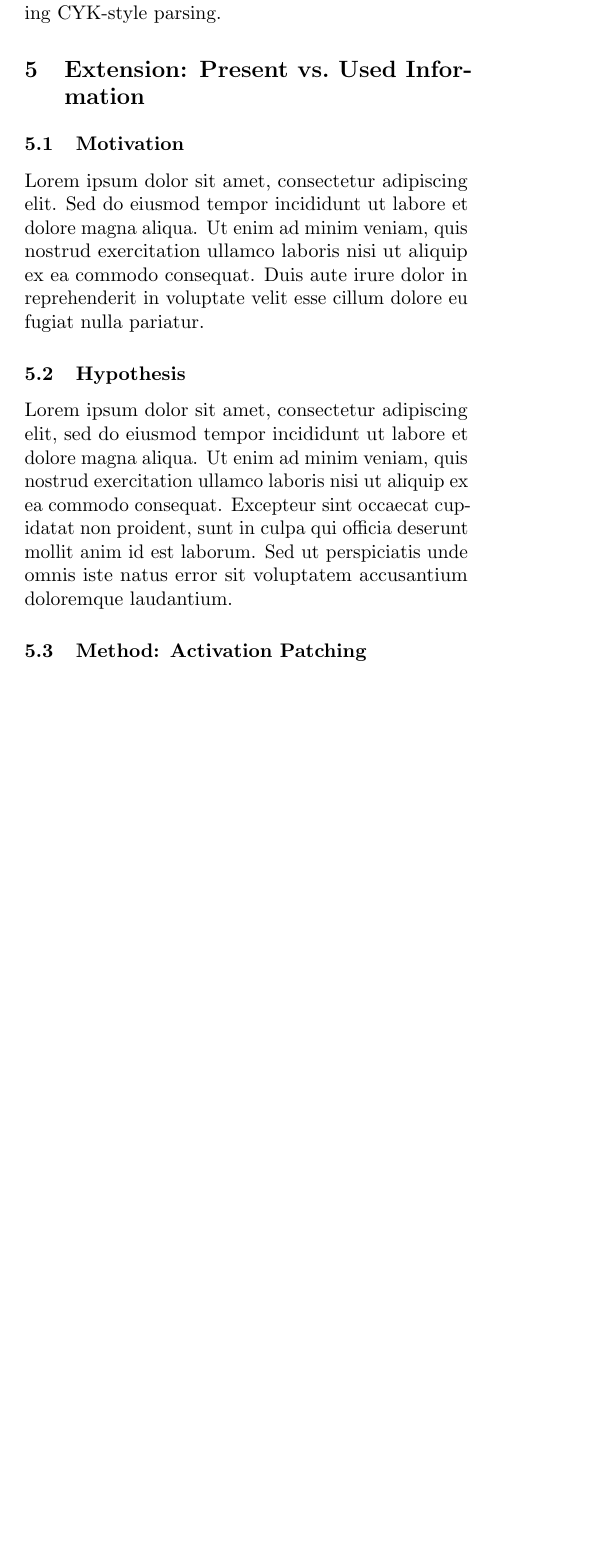
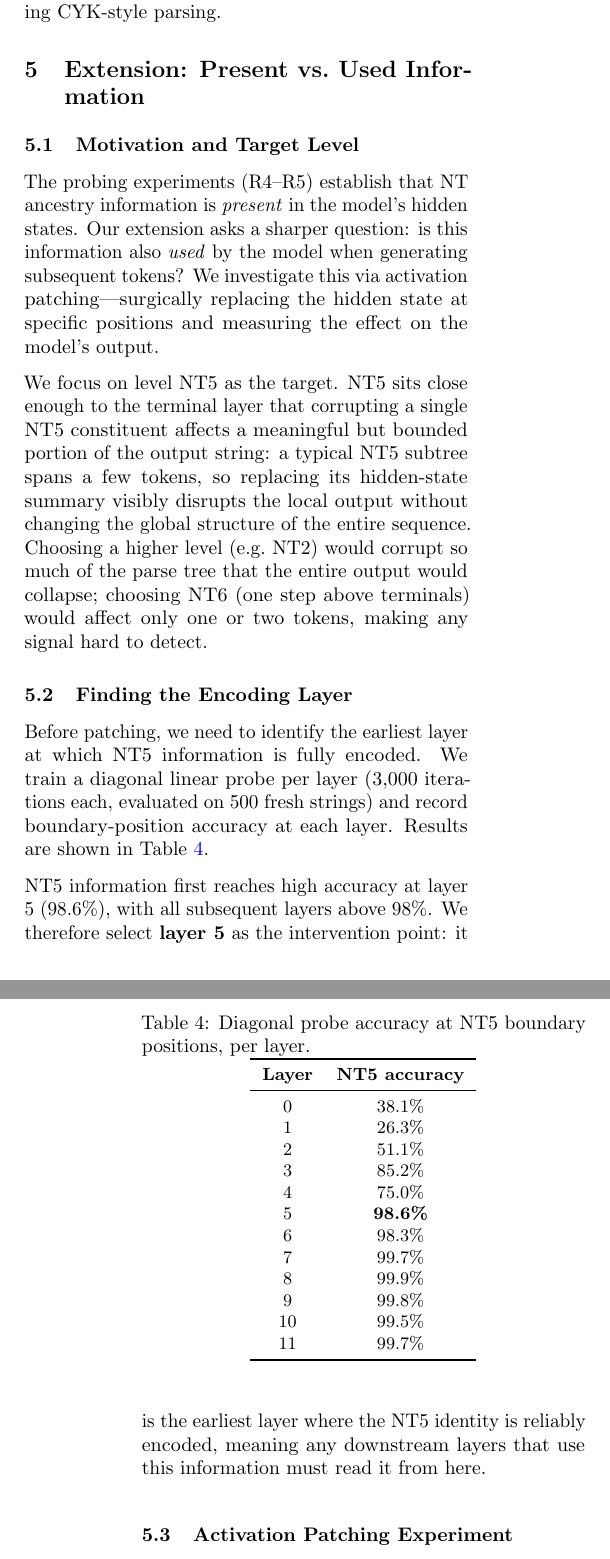
Before and after one commit to annapatata/llm_physics, a LaTeX paper (report/report.tex): part of one column of page 3 of 4 before the commit and two parts of the columns of pages 3 and 4 of 5 after it, the two joined at a grey line, cut so that both start at the same text, the shorter picture padded with empty space. Compiled offline with pdfLaTeX.

Commit message:
Sync report/ from refactor/multi-model-support
Co-Authored-By: Claude Sonnet 4.6 <noreply@anthropic.com>

```diff
--- a/report/report.tex
+++ b/report/report.tex
@@ -190,19 +190,42 @@ Measuring $B$ as a function of ancestor distance $r$ between same-level boundary
 \section{Extension: Present vs.\ Used Information}
 \label{sec:extension}
 
-\subsection{Motivation}
+\subsection{Motivation and Target Level}
 
-Lorem ipsum dolor sit amet, consectetur adipiscing elit. Sed do eiusmod tempor incididunt ut labore et dolore magna aliqua. Ut enim ad minim veniam, quis nostrud exercitation ullamco laboris nisi ut aliquip ex ea commodo consequat. Duis aute irure dolor in reprehenderit in voluptate velit esse cillum dolore eu fugiat nulla pariatur.
+The probing experiments (R4--R5) establish that NT ancestry information is \emph{present} in the model's hidden states. Our extension asks a sharper question: is this information also \emph{used} by the model when generating subsequent tokens? We investigate this via activation patching—surgically replacing the hidden state at specific positions and measuring the effect on the model's output.
 
-\subsection{Hypothesis}
+We focus on level NT5 as the target. NT5 sits close enough to the terminal layer that corrupting a single NT5 constituent affects a meaningful but bounded portion of the output string: a typical NT5 subtree spans a few tokens, so replacing its hidden-state summary visibly disrupts the local output without changing the global structure of the entire sequence. Choosing a higher level (e.g.\ NT2) would corrupt so much of the parse tree that the entire output would collapse; choosing NT6 (one step above terminals) would affect only one or two tokens, making any signal hard to detect.
 
-Lorem ipsum dolor sit amet, consectetur adipiscing elit, sed do eiusmod tempor incididunt ut labore et dolore magna aliqua. Ut enim ad minim veniam, quis nostrud exercitation ullamco laboris nisi ut aliquip ex ea commodo consequat. Excepteur sint occaecat cupidatat non proident, sunt in culpa qui officia deserunt mollit anim id est laborum. Sed ut perspiciatis unde omnis iste natus error sit voluptatem accusantium doloremque laudantium.
+\subsection{Finding the Encoding Layer}
 
-\subsection{Method: Activation Patching}
+Before patching, we need to identify the earliest layer at which NT5 information is fully encoded. We train a diagonal linear probe per layer (3{,}000 iterations each, evaluated on 500 fresh strings) and record boundary-position accuracy at each layer. Results are shown in Table~\ref{tab:layer_probing}.
 
-Lorem ipsum dolor sit amet, consectetur adipiscing elit. Nemo enim ipsam voluptatem quia voluptas sit aspernatur aut odit aut fugit, sed quia consequuntur magni dolores eos qui ratione voluptatem sequi nesciunt. Neque porro quisquam est, qui dolorem ipsum quia dolor sit amet, consectetur, adipisci velit. Ut labore et dolore magnam aliquam quaerat voluptatem.
+\begin{table}[h]
+\centering
+\caption{Diagonal probe accuracy at NT5 boundary positions, per layer.}
+\label{tab:layer_probing}
+\small
+\begin{tabular}{cc}
+\toprule
+\textbf{Layer} & \textbf{NT5 accuracy} \\
+\midrule
+0  & 38.1\% \\
+1  & 26.3\% \\
+2  & 51.1\% \\
+3  & 85.2\% \\
+4  & 75.0\% \\
+5  & \textbf{98.6\%} \\
+6  & 98.3\% \\
+7  & 99.7\% \\
+8  & 99.9\% \\
+9  & 99.8\% \\
+10 & 99.5\% \\
+11 & 99.7\% \\
+\bottomrule
+\end{tabular}
+\end{table}
 
-Ut enim ad minima veniam, quis nostrum exercitationem ullam corporis suscipit laboriosam, nisi ut aliquid ex ea commodi consequatur? Quis autem vel eum iure reprehenderit qui in ea voluptate velit esse quam nihil molestiae consequatur, vel illum qui dolorem eum fugiat quo voluptas nulla pariatur?
+NT5 information first reaches high accuracy at layer 5 (98.6\%), with all subsequent layers above 98\%. We therefore select \textbf{layer 5} as the intervention point: it is the earliest layer where the NT5 identity is reliably encoded, meaning any downstream layers that use this information must read it from here.
 
-\subsection{Expected Results and Limitations}
+\subsection{Activation Patching Experiment}
 
@@ -210,3 +260,8 @@ Lorem ipsum dolor sit amet, consectetur adipiscing elit, sed do eiusmod tempor i
+\subsection{Discussion}
+
+The donor condition produces a 57.6\% drop in CYK validity, confirming that the NT5 identity stored at boundary positions is causally used by the model: replacing it with a structurally incompatible state causes the model to generate invalid strings at a high rate. The noise-at-boundary condition also causes a significant drop (29.0\%), further supporting that boundary hidden states carry load-bearing structural information.
+
+Crucially, noise injected at \emph{non-boundary} positions causes almost no disruption (4.8\% drop), closely matching the clean baseline of 98.8\%. This asymmetry between boundary and non-boundary interventions is a strong causal confirmation of the original paper's hypothesis: the model does not distribute structural information uniformly across all positions, but concentrates it at constituent boundaries, from which downstream layers read it to guide generation.
 
 % ─────────────────────────────────────────────────────────────────────────────
 \section{Discussion}
```
Also changed, not shown: report/report.pdf, report/report.tex (29 more changed lines).
